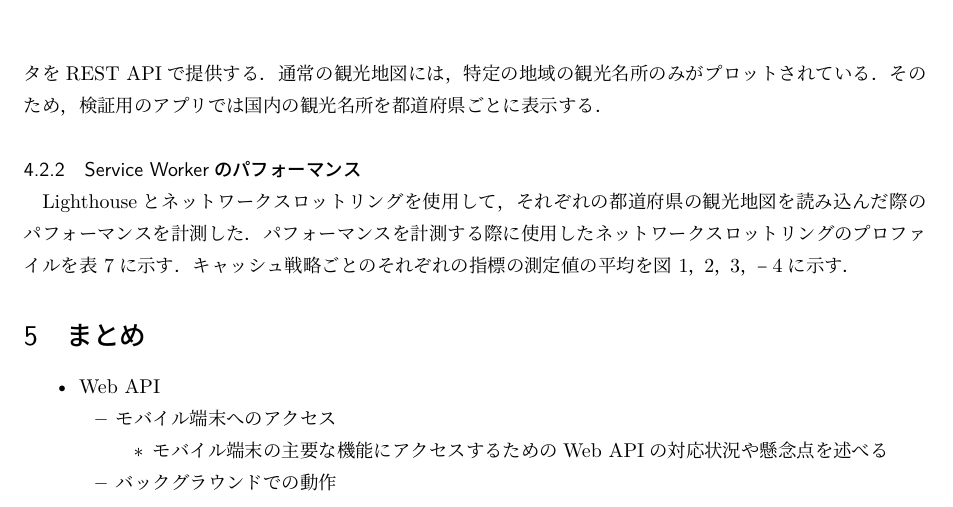
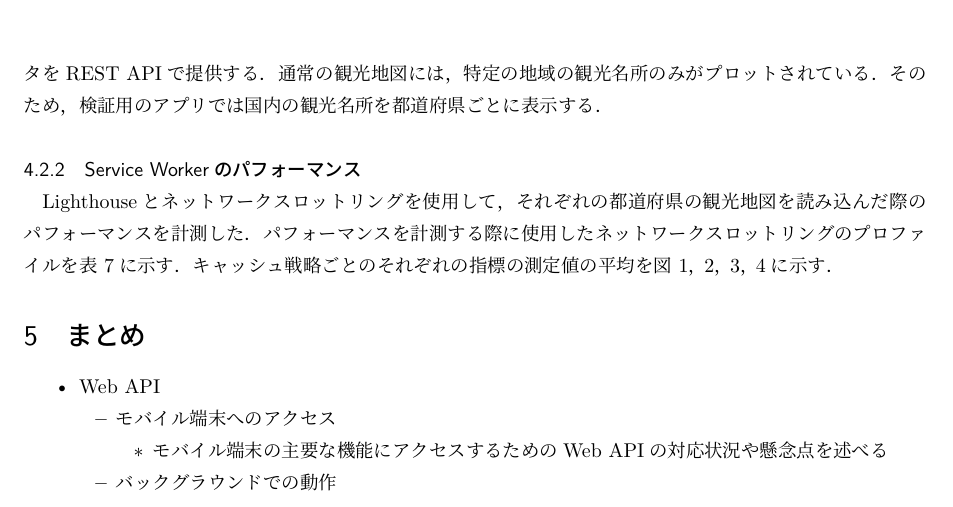
Before and after one commit to nagutabby/senior-thesis, a LaTeX document (paper/paper.tex, which reads paper/documents/evaluation.tex): part of page 19 of 22, cut so that both start at the same text. Compiled offline with LuaLaTeX; a missing bibliography style is replaced by a similar one.

Commit message:
タイポを修正する

```diff
--- a/paper/documents/evaluation.tex
+++ b/paper/documents/evaluation.tex
@@ -111,7 +111,7 @@ Push APIはWebアプリがサーバーからプッシュ通知を受信する機
 次に観光地図を検証用のアプリに実装する。まずはOpenStreetMapを使用して地図レイヤーを表示する、OpenStreetMap(OSM)はコミュニティーによってメンテナンスされている、オープンソースの世界地図および地理データベースである。Overpass APIを使用して、観光名所に分類されるOSMのノードをJSONデータとして取得する。このノードをOSMの世界地図にプロットすることで、観光名所の場所がプロットされた地図を作成できる。Google Mapsに代表されるように、アプリに地図を表示する場合は、ズーム倍率を変更したり、自由にスクロールしたりできるインタラクティブ性が必要である。これを満たすためにLeafletを使用する。観光名所のマーカーにカーソルを合わせたり、そのマーカーをクリックした際に表示される画像やテキストを取得するために、JSONPlaceholderを使用する。JSONPlaceholderは、画像やテキストのダミーデータをREST APIで提供する。通常の観光地図には、特定の地域の観光名所のみがプロットされている。そのため、検証用のアプリでは国内の観光名所を都道府県ごとに表示する。
 
 \subsubsection{Service Workerのパフォーマンス}\label{subsubsection:Service Workerのパフォーマンス}
-Lighthouseとネットワークスロットリングを使用して、それぞれの都道府県の観光地図を読み込んだ際のパフォーマンスを計測した。パフォーマンスを計測する際に使用したネットワークスロットリングのプロファイルを表~\ref{table:ネットワークスロットリングのプロファイル}に示す。キャッシュ戦略ごとのそれぞれの指標の測定値の平均を図~\ref{figure:Service Workerを使用しなかった場合のパフォーマンス}、~\ref{figure:全てのネットワークレスポンスをキャッシュした場合のパフォーマンス}、~\ref{figure:画像をキャッシュした場合のパフォーマンス}、–\ref{figure:Same-Originのネットワークレスポンスをキャッシュした場合のパフォーマンス}に示す。
+Lighthouseとネットワークスロットリングを使用して、それぞれの都道府県の観光地図を読み込んだ際のパフォーマンスを計測した。パフォーマンスを計測する際に使用したネットワークスロットリングのプロファイルを表~\ref{table:ネットワークスロットリングのプロファイル}に示す。キャッシュ戦略ごとのそれぞれの指標の測定値の平均を図~\ref{figure:Service Workerを使用しなかった場合のパフォーマンス}、~\ref{figure:全てのネットワークレスポンスをキャッシュした場合のパフォーマンス}、~\ref{figure:画像をキャッシュした場合のパフォーマンス}、~\ref{figure:Same-Originのネットワークレスポンスをキャッシュした場合のパフォーマンス}に示す。
 
 \begin{table}
   \caption{ネットワークスロットリングのプロファイル}\label{table:ネットワークスロットリングのプロファイル}
```
